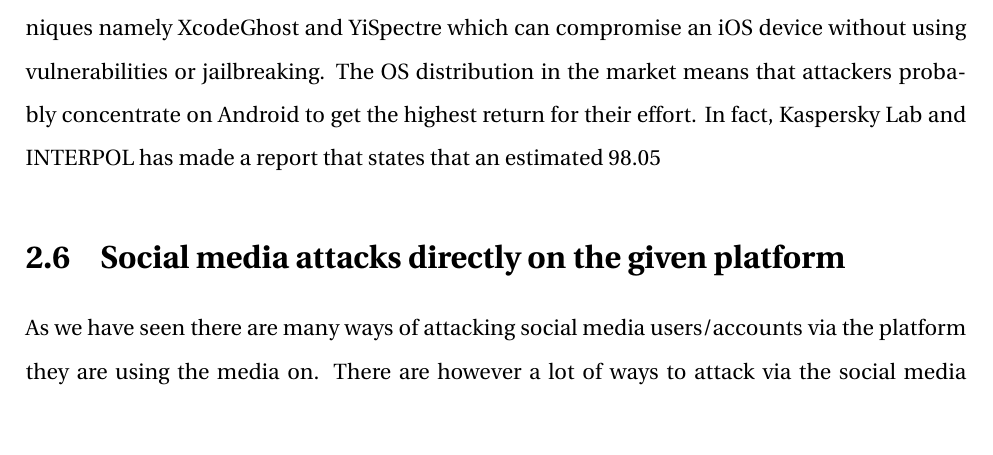
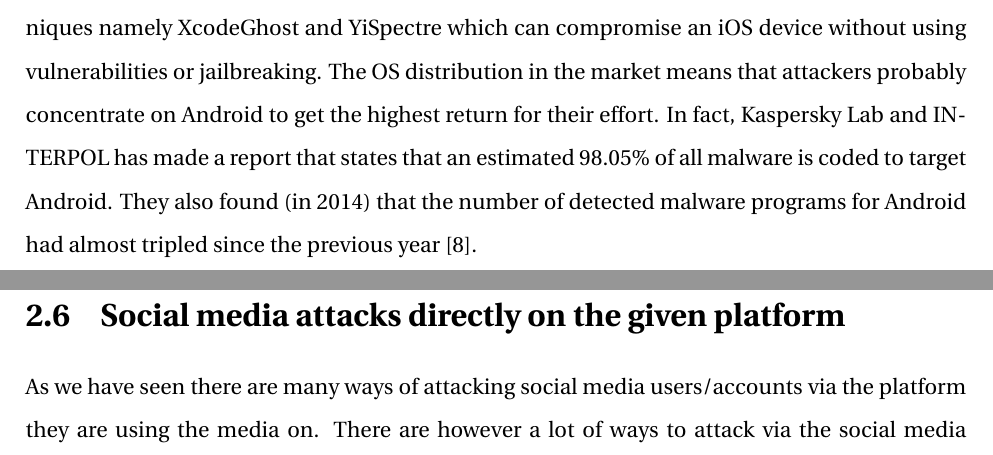
Before and after one commit to JorgenEllingsen/imt4115termpaper, a LaTeX thesis (thesis.tex, which reads audun.tex): part of page 17 of 63 before the commit and two parts of pages 17 and 18 of 63 after it, the two joined at a grey line, cut so that both start at the same text, the shorter picture padded with empty space. Compiled offline with pdfLaTeX.

Commit message:
Fixed percent sign

```diff
--- a/audun.tex
+++ b/audun.tex
@@ -38,7 +38,7 @@ Apples screening of apps, before letting them into their App store, is very stri
 \includegraphics[width=0.8 \textwidth]{fig/smartphone_market_share}
 \caption{According to IDC (IDC, Aug 2016) the market share for the Android smartphone OS in August 2016 was 87.6\% And for iOS 11.7\%.\label{fig:smartphone_market_share}}
 \end{figure}
-The OS distribution in the market means that attackers probably concentrate on Android to get the highest return for their effort. In fact, Kaspersky Lab and INTERPOL has made a report that states that an estimated 98.05% of all malware is coded to target Android. They also found (in 2014) that the number of detected malware programs for Android had almost tripled since the previous year [8].
+The OS distribution in the market means that attackers probably concentrate on Android to get the highest return for their effort. In fact, Kaspersky Lab and INTERPOL has made a report that states that an estimated 98.05\% of all malware is coded to target Android. They also found (in 2014) that the number of detected malware programs for Android had almost tripled since the previous year [8].
 \section{Social media attacks directly on the given platform}
 As we have seen there are many ways of attacking social media users/accounts via the platform they are using the media on. There are however a lot of ways to attack via the social media itself, without depending on vulnerabilities in the hardware or software. The attacks simply rely on the many vulnerabilities found in the users, so to speak. These kind of attacks are usually categorized as
 \subsection{User behavioural aspects}
```
